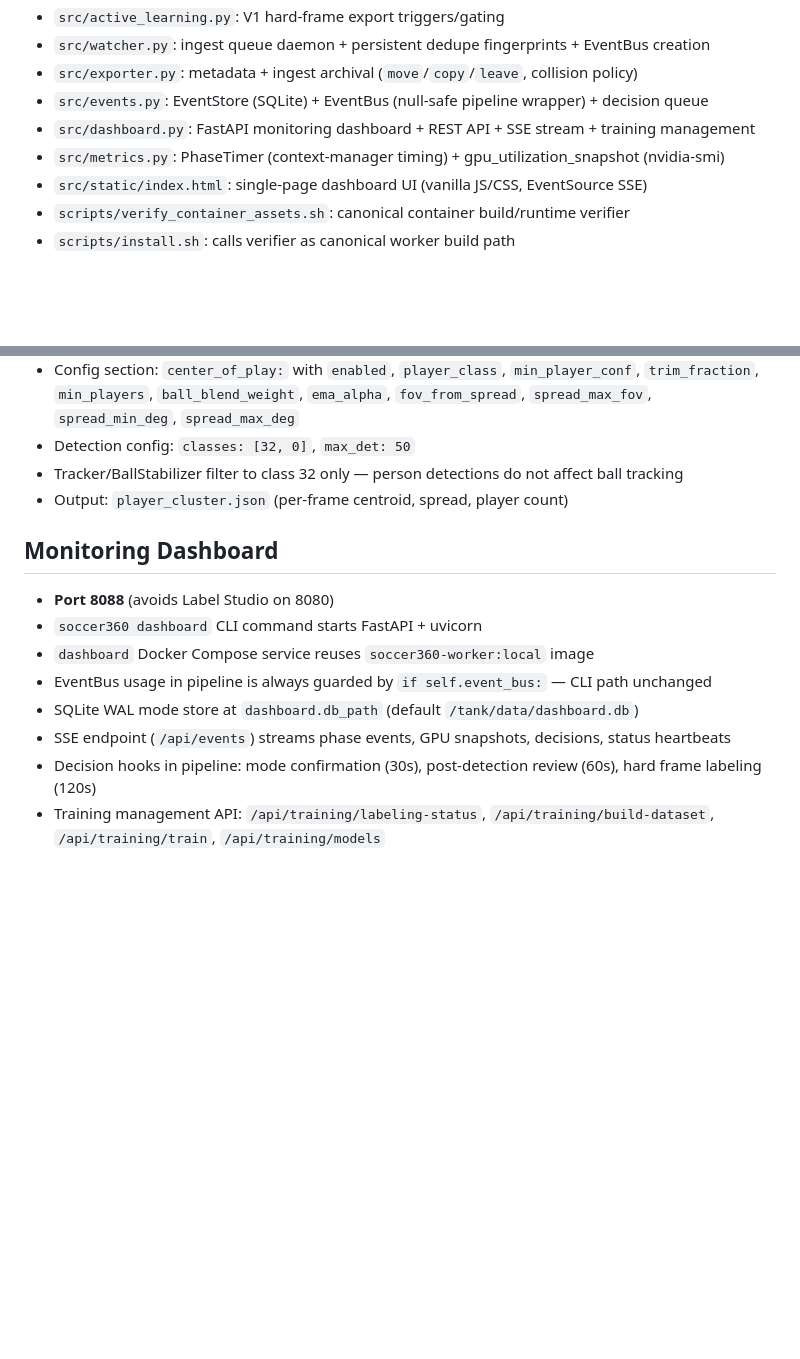
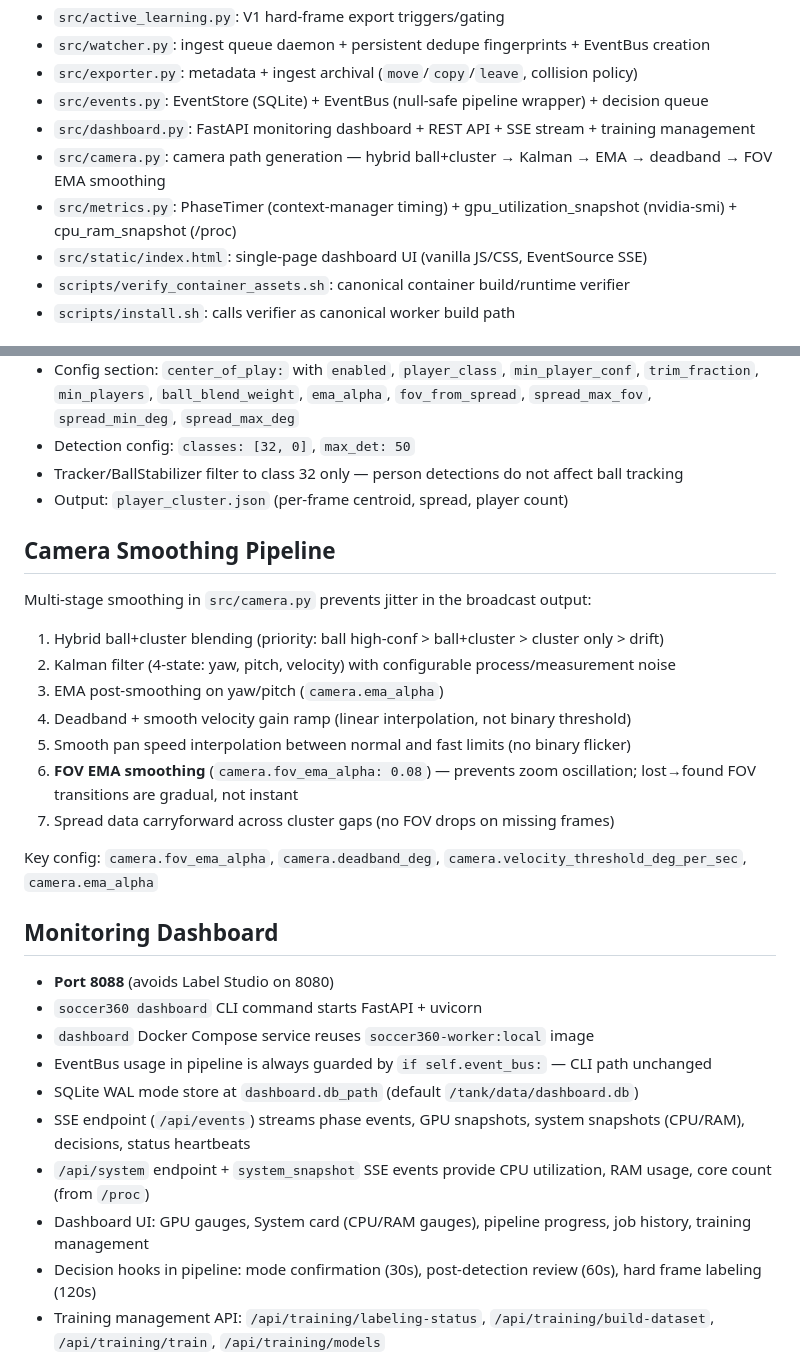
Before and after one commit to humac/soccer360, a Markdown page: CLAUDE.md, 2 parts joined by grey strips. Drawn GitHub-style; blank space fills up the shorter version.

```diff
--- a/CLAUDE.md
+++ b/CLAUDE.md
@@ -25,7 +25,8 @@ Runtime modes in `src/pipeline.py`:
 - `src/exporter.py`: metadata + ingest archival (`move`/`copy`/`leave`, collision policy)
 - `src/events.py`: EventStore (SQLite) + EventBus (null-safe pipeline wrapper) + decision queue
 - `src/dashboard.py`: FastAPI monitoring dashboard + REST API + SSE stream + training management
-- `src/metrics.py`: PhaseTimer (context-manager timing) + gpu_utilization_snapshot (nvidia-smi)
+- `src/camera.py`: camera path generation — hybrid ball+cluster → Kalman → EMA → deadband → FOV EMA smoothing
+- `src/metrics.py`: PhaseTimer (context-manager timing) + gpu_utilization_snapshot (nvidia-smi) + cpu_ram_snapshot (/proc)
 - `src/static/index.html`: single-page dashboard UI (vanilla JS/CSS, EventSource SSE)
 - `scripts/verify_container_assets.sh`: canonical container build/runtime verifier
 - `scripts/install.sh`: calls verifier as canonical worker build path
@@ -67,6 +68,20 @@ Runtime modes in `src/pipeline.py`:
 - Tracker/BallStabilizer filter to class 32 only — person detections do not affect ball tracking
 - Output: `player_cluster.json` (per-frame centroid, spread, player count)
 
+## Camera Smoothing Pipeline
+
+Multi-stage smoothing in `src/camera.py` prevents jitter in the broadcast output:
+
+1. Hybrid ball+cluster blending (priority: ball high-conf > ball+cluster > cluster only > drift)
+2. Kalman filter (4-state: yaw, pitch, velocity) with configurable process/measurement noise
+3. EMA post-smoothing on yaw/pitch (`camera.ema_alpha`)
+4. Deadband + smooth velocity gain ramp (linear interpolation, not binary threshold)
+5. Smooth pan speed interpolation between normal and fast limits (no binary flicker)
+6. **FOV EMA smoothing** (`camera.fov_ema_alpha: 0.08`) — prevents zoom oscillation; lost→found FOV transitions are gradual, not instant
+7. Spread data carryforward across cluster gaps (no FOV drops on missing frames)
+
+Key config: `camera.fov_ema_alpha`, `camera.deadband_deg`, `camera.velocity_threshold_deg_per_sec`, `camera.ema_alpha`
+
 ## Monitoring Dashboard
 
 - **Port 8088** (avoids Label Studio on 8080)
@@ -74,7 +89,9 @@ Runtime modes in `src/pipeline.py`:
 - `dashboard` Docker Compose service reuses `soccer360-worker:local` image
 - EventBus usage in pipeline is always guarded by `if self.event_bus:` — CLI path unchanged
 - SQLite WAL mode store at `dashboard.db_path` (default `/tank/data/dashboard.db`)
-- SSE endpoint (`/api/events`) streams phase events, GPU snapshots, decisions, status heartbeats
+- SSE endpoint (`/api/events`) streams phase events, GPU snapshots, system snapshots (CPU/RAM), decisions, status heartbeats
+- `/api/system` endpoint + `system_snapshot` SSE events provide CPU utilization, RAM usage, core count (from `/proc`)
+- Dashboard UI: GPU gauges, System card (CPU/RAM gauges), pipeline progress, job history, training management
 - Decision hooks in pipeline: mode confirmation (30s), post-detection review (60s), hard frame labeling (120s)
 - Training management API: `/api/training/labeling-status`, `/api/training/build-dataset`, `/api/training/train`, `/api/training/models`
 - Config section: `dashboard:` with `enabled`, `db_path`, `port`
```
Also changed, not shown: AGENTS.md (+6 -5 lines), README.md (+13 -11 lines).
